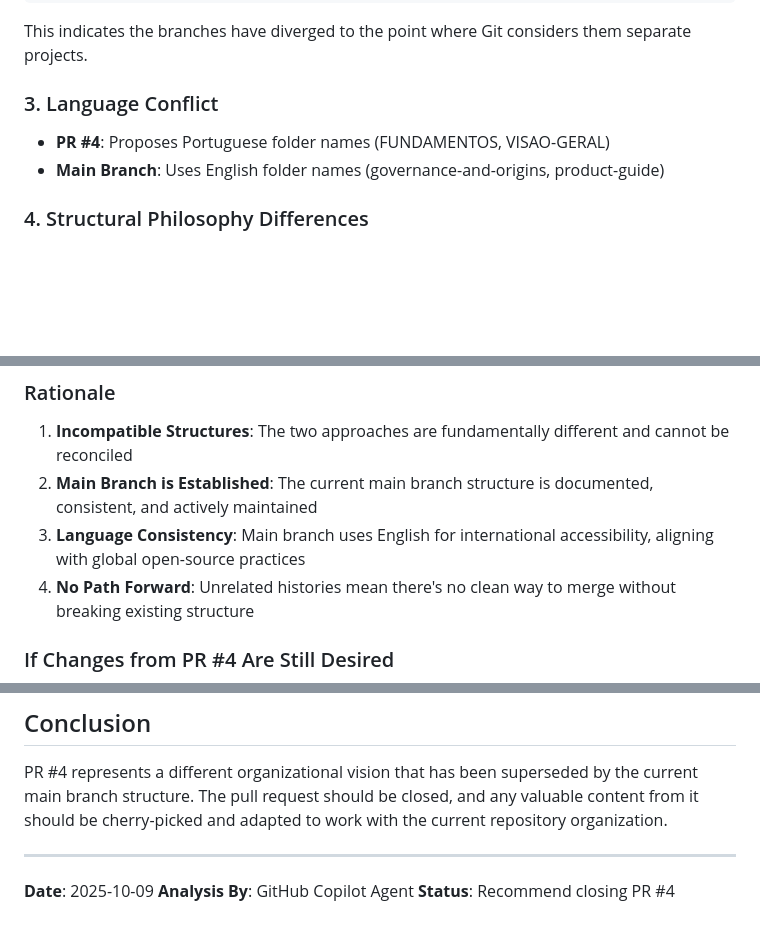
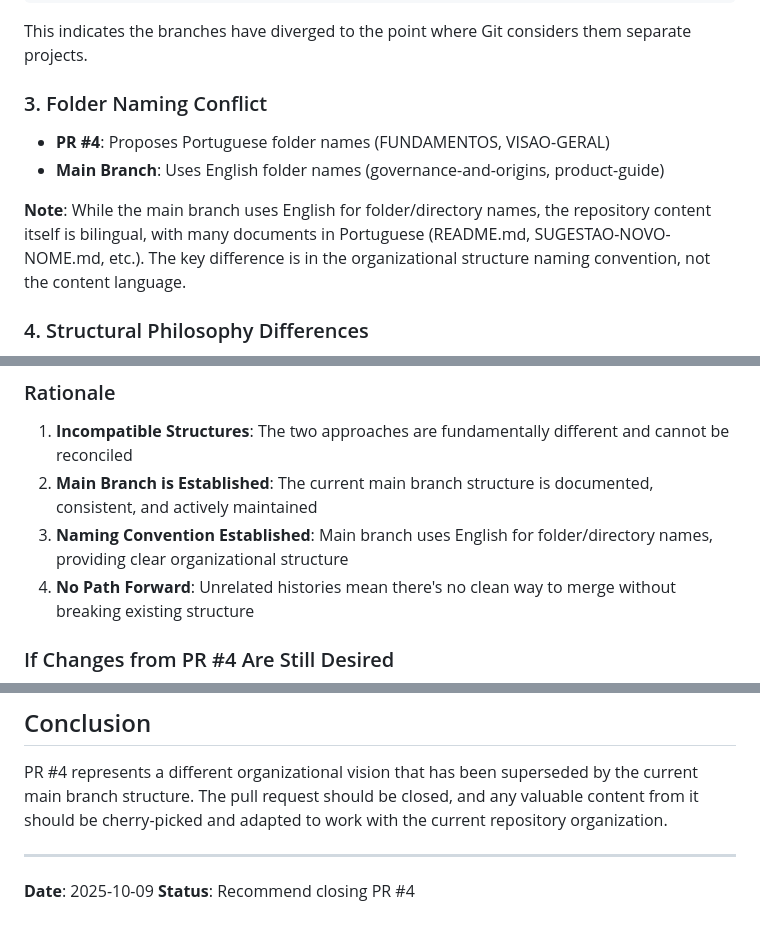
Before and after one commit to Genovese-Felipe/beneficios-estudantis-completo-2025, a Markdown page: ISSUE-4-ANALYSIS.md, 3 parts joined by grey strips. Rendered like a GitHub page; blank space fills up the shorter version.

Commit message:
Address code review feedback on issue analysis
Co-authored-by: Genovese-Felipe <216753956+Genovese-Felipe@users.noreply.github.com>

```diff
--- a/ISSUE-4-ANALYSIS.md
+++ b/ISSUE-4-ANALYSIS.md
@@ -41,10 +41,12 @@ fatal: refusing to merge unrelated histories
 
 This indicates the branches have diverged to the point where Git considers them separate projects.
 
-### 3. Language Conflict
+### 3. Folder Naming Conflict
 
 - **PR #4**: Proposes Portuguese folder names (FUNDAMENTOS, VISAO-GERAL)
 - **Main Branch**: Uses English folder names (governance-and-origins, product-guide)
+
+**Note**: While the main branch uses English for folder/directory names, the repository content itself is bilingual, with many documents in Portuguese (README.md, SUGESTAO-NOVO-NOME.md, etc.). The key difference is in the organizational structure naming convention, not the content language.
 
 ### 4. Structural Philosophy Differences
 
@@ -84,7 +86,7 @@ The main branch contains several documents showing the current structure is inte
 
 1. **Incompatible Structures**: The two approaches are fundamentally different and cannot be reconciled
 2. **Main Branch is Established**: The current main branch structure is documented, consistent, and actively maintained
-3. **Language Consistency**: Main branch uses English for international accessibility, aligning with global open-source practices
+3. **Naming Convention Established**: Main branch uses English for folder/directory names, providing clear organizational structure
 4. **No Path Forward**: Unrelated histories mean there's no clean way to merge without breaking existing structure
 
 ### If Changes from PR #4 Are Still Desired
@@ -102,5 +104,4 @@ PR #4 represents a different organizational vision that has been superseded by t
 ---
 
 **Date**: 2025-10-09
-**Analysis By**: GitHub Copilot Agent
 **Status**: Recommend closing PR #4
```
